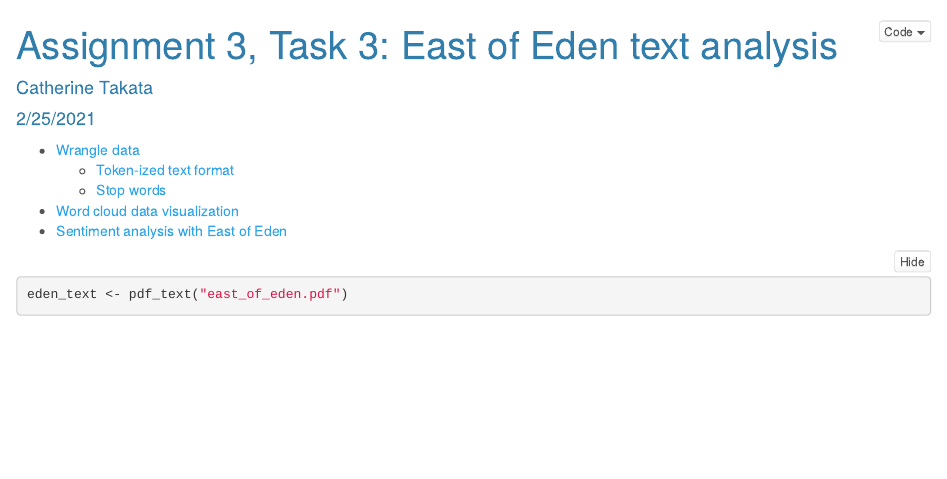
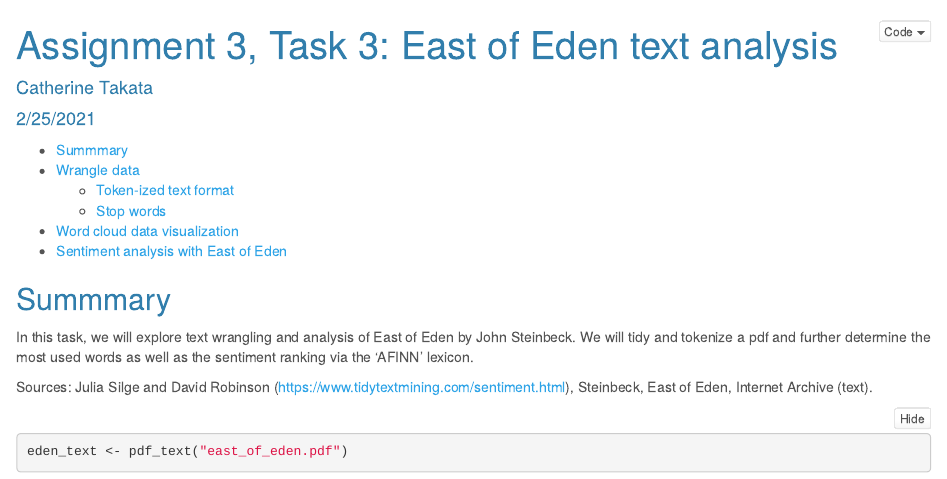
Before and after one commit to cattakata/a3_task3, an R Markdown document (a3_task3_cattakata.Rmd): the page in a window 1100 px wide, from its top. Rendered offline with R 4.5, knitr and Pandoc, with nearby package versions; some code elsewhere in the file could not run offline.

Commit message:
rough draft committ - almost final

````diff
--- a/a3_task3_cattakata.Rmd
+++ b/a3_task3_cattakata.Rmd
@@ -8,6 +8,12 @@ output:
     code_folding: show
     toc: true
 ---
+
+## Summmary
+In this task, we will explore text wrangling and analysis of East of Eden by John Steinbeck. We will tidy and tokenize a pdf and further determine the most used words as well as the sentiment ranking via the 'AFINN' lexicon.
+
+Sources: Julia Silge and David Robinson (https://www.tidytextmining.com/sentiment.html), Steinbeck, East of Eden, Internet Archive (text).
+
 
 ```{r setup, include=FALSE}
 knitr::opts_chunk$set(echo = TRUE)
````
Also changed, not shown: a3_task3_cattakata_files/figure-html/unnamed-chunk-6-1.png (added), a3_task3_cattakata.Rmd (4 more changed lines), 4 other files.
